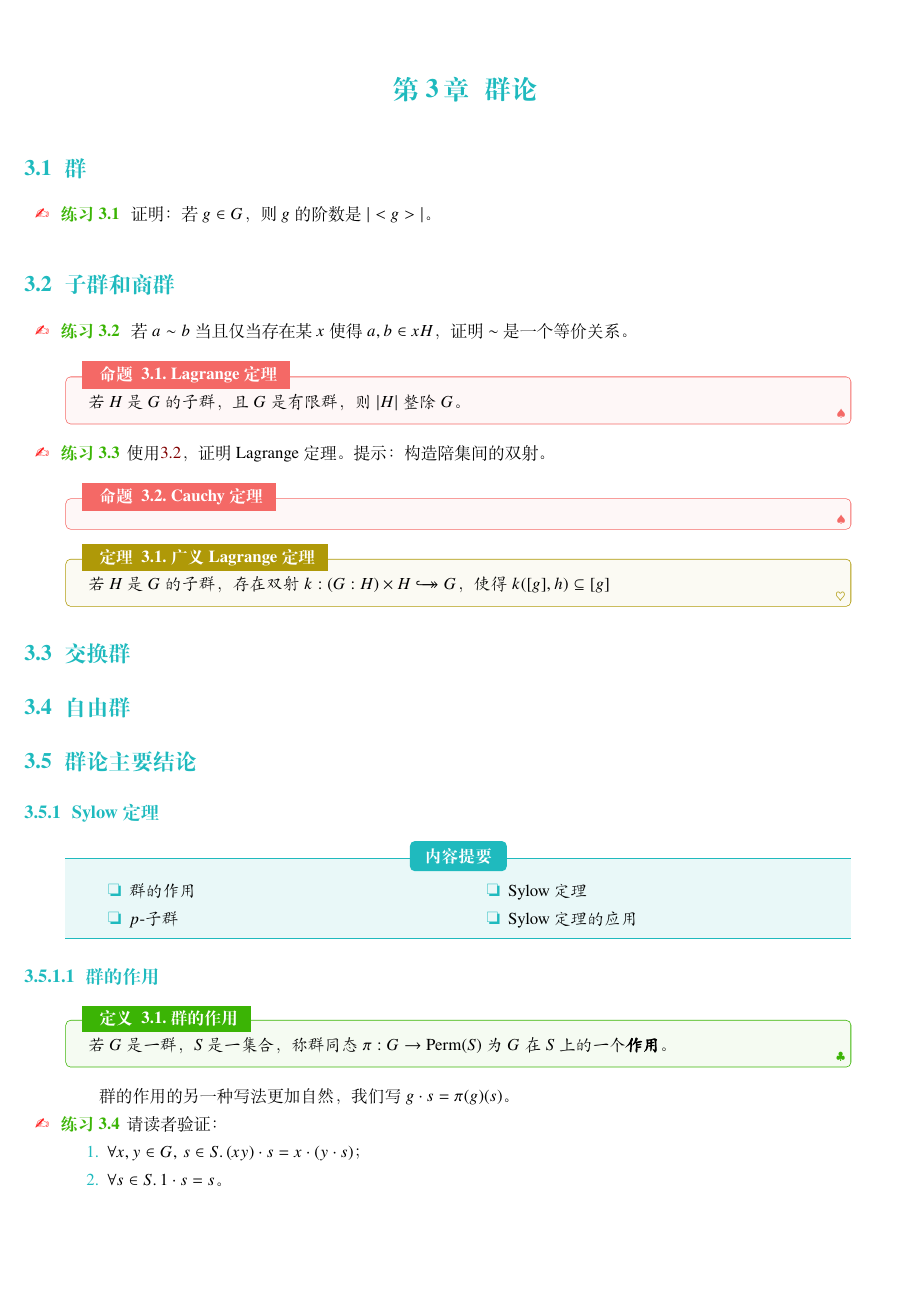
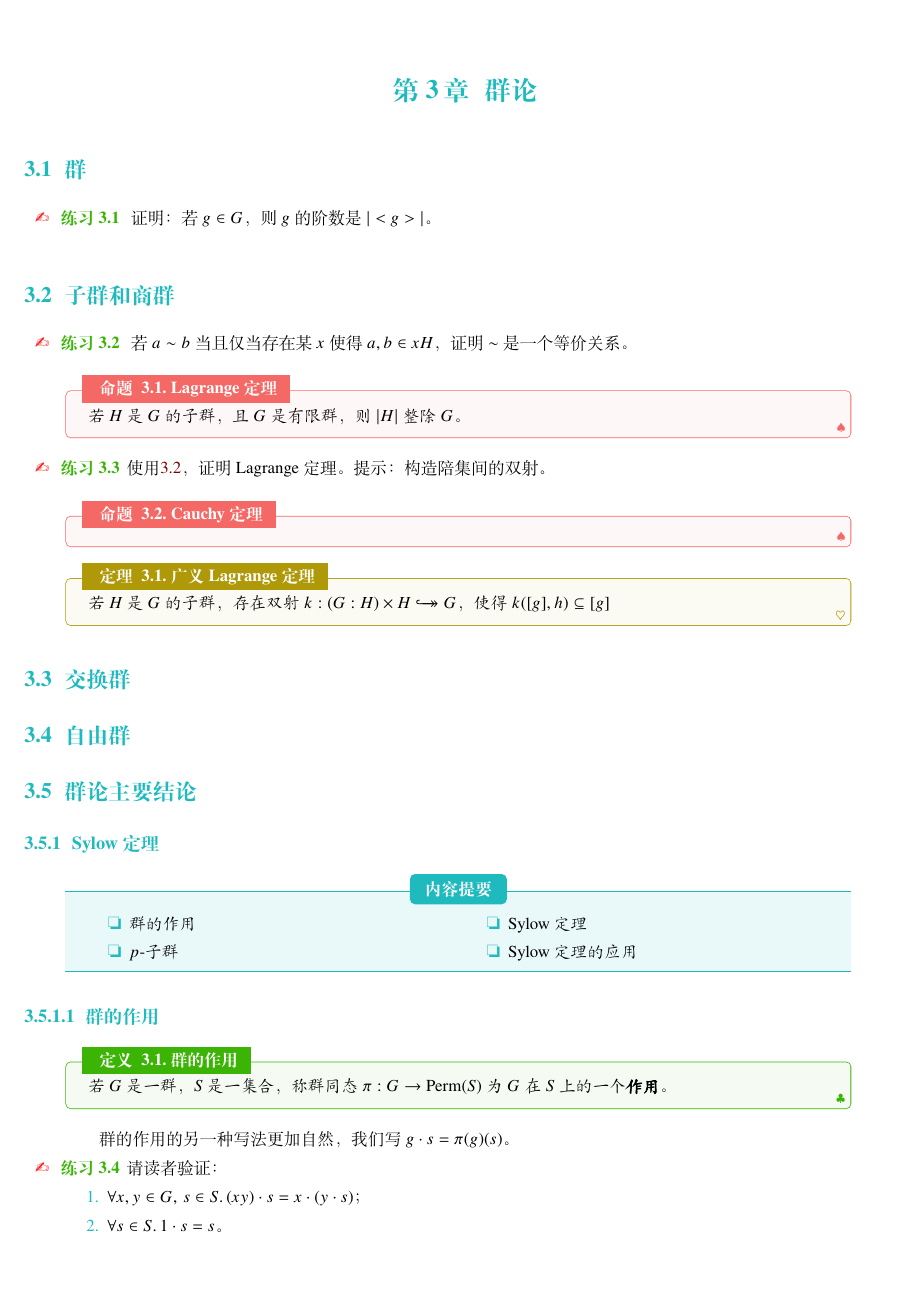
Before and after one commit to obsession-grace/algebra-for-cute-girls, a LaTeX book (main.tex, which reads elegantbook.cls): page 4 of 7. Compiled offline with XeLaTeX; a missing font is replaced by an installed copy or a similar font.

Commit message:
fancyhdr

```diff
--- a/elegantbook.cls
+++ b/elegantbook.cls
@@ -628,13 +628,13 @@
 \if@twoside
 \fancyhead[EL,OR]{\color{structurecolor}\ifdefstring{\ELEGANT@lang}{en}{\itshape}{\kaishu}--\thepage/\pageref*{LastPage}--}
 \fancyhead[ER]{\color{structurecolor}\ifdefstring{\ELEGANT@lang}{en}{\itshape}{\kaishu}\leftmark{}}
-\fancyhead[OL]{\color{structurecolor}\ifdefstring{\ELEGANT@lang}{en}{\itshape}{\kaishu}\rightmark}
+\fancyhead[OL]{\color{structurecolor}\ifdefstring{\ELEGANT@lang}{en}{\itshape}{\kaishu}\rightmark{}}
 \else
 \fancyhead[R]{\color{structurecolor}\ifdefstring{\ELEGANT@lang}{en}{\itshape}{\kaishu}--\thepage/\pageref*{LastPage}--}
 \fancyhead[L]{\color{structurecolor}\ifdefstring{\ELEGANT@lang}{en}{\itshape}{\kaishu}\rightmark}
 \fi
 
-\fancyfoot[c]{\catcode`\$=3\relax\base{structurecolor}{88}}
+\fancyfoot[c]{\ifdefstring{\ELEGANT@base}{hide}{}{\catcode`\$=3\relax\base{structurecolor}{88}}}
 \renewcommand{\headrule}{\color{structurecolor}\hrule width\textwidth}
 \pagestyle{fancy}
 \renewcommand{\headrulewidth}{1pt}
--- a/main.tex
+++ b/main.tex
@@ -1,10 +1,20 @@
-\documentclass[cyan,cn,11pt,base=hide,AutoFakeBold]{elegantbook}
+\documentclass[cyan,cn,11pt,base=hide,AutoFakeBold,twoside]{elegantbook}
 \usepackage{graphicx}
 \graphicspath{{./}{../}{images/}{../images/}}
 \usepackage{subfiles}
 \usepackage{multicol}
 \usepackage{tikz-cd}
 \geometry{a4paper,top=15mm,bottom=15mm,headheight=2.17cm,headsep=4mm,footskip=12mm,left=15mm,right=15mm}
+%% \fancy@setoffs changed name to \f@nch@setoff at some point.
+%% Checking whether \f@nch@setoff exists - if not we define it to be the old \fancy@setoffs:
+\makeatletter
+\ifcsname f@nch@setoffs\endcsname\else%
+%% If \fancy@setoffs does not exis, then we assume old version define it to be
+  %% fancy@setoffs, which is the old name for it:
+\let\f@nch@setoffs\fancy@setoffs
+\fi
+% This is to accommodate fancyhdr with the new geometry
+\f@nch@setoffs
 \title{给萌妹子看的代数书}
 \subtitle{Galois男神我爱你}
 \author{Sayako Hoshimiya}
```
Also changed, not shown: chapter3-group/chapter3-group.tex (+1 -1 lines).
